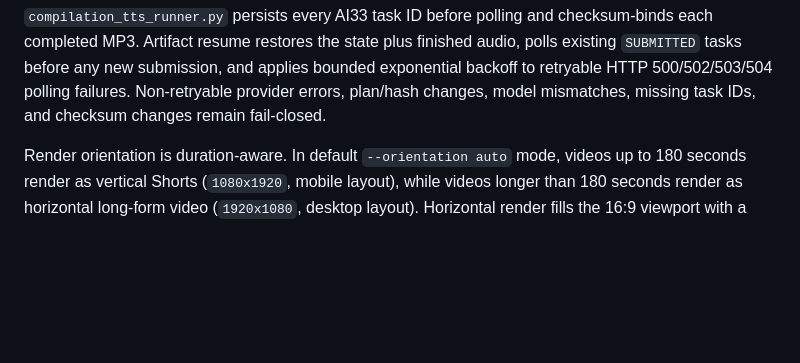
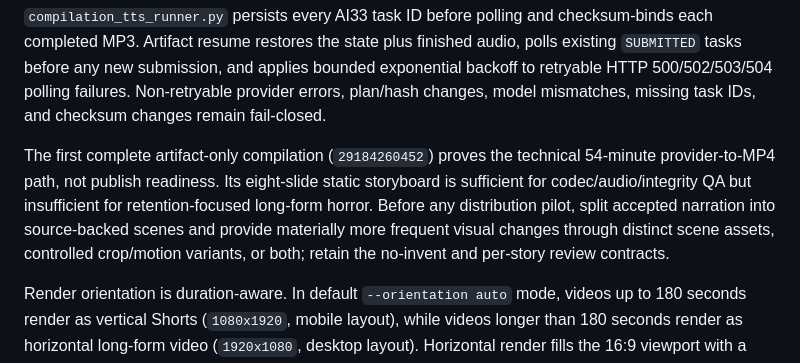
Before and after one commit to webpot-ru/nebula-core-v3, a Markdown page: docs/README.md, the part around the change. Drawn GitHub-style; blank space fills up the shorter version.

Commit message:
docs record complete acc1 artifact pilot

```diff
--- a/docs/README.md
+++ b/docs/README.md
@@ -246,6 +246,8 @@ The acc1 compilation lane applies a stricter rule. Source URLs live in manifests
 `compilation_narration.py` is the no-spend narration preflight. It builds ordered `intro`, `story_*`, `transition_*`, and `outro` segments, forces `eleven_v3`, removes raw spoken URLs, and reuses the existing Russian integer/percent/plus normalization. Valid 24-hour `HH:MM` tokens are deterministically expanded for Russian narration (`3:15` -> `три часа пятнадцать минут`; whole hours use `ровно`). Invalid times, contextual years, dates, decimals, and currencies still fail closed until the script provides an explicit natural spoken form; they are not sent to AI33 as ambiguous digits.
 
 `compilation_tts_runner.py` persists every AI33 task ID before polling and checksum-binds each completed MP3. Artifact resume restores the state plus finished audio, polls existing `SUBMITTED` tasks before any new submission, and applies bounded exponential backoff to retryable HTTP 500/502/503/504 polling failures. Non-retryable provider errors, plan/hash changes, model mismatches, missing task IDs, and checksum changes remain fail-closed.
+
+The first complete artifact-only compilation (`29184260452`) proves the technical 54-minute provider-to-MP4 path, not publish readiness. Its eight-slide static storyboard is sufficient for codec/audio/integrity QA but insufficient for retention-focused long-form horror. Before any distribution pilot, split accepted narration into source-backed scenes and provide materially more frequent visual changes through distinct scene assets, controlled crop/motion variants, or both; retain the no-invent and per-story review contracts.
 
 Render orientation is duration-aware. In default `--orientation auto` mode, videos up to 180 seconds render as vertical Shorts (`1080x1920`, mobile layout), while videos longer than 180 seconds render as horizontal long-form video (`1920x1080`, desktop layout). Horizontal render fills the 16:9 viewport with a clean centered Reddit card and hides editor/sidebar widgets. Override only intentionally with `--orientation vertical` or `--orientation horizontal`.
 
```
Also changed, not shown: docs/PROJECT_STATE.md (+1 -0 lines).
